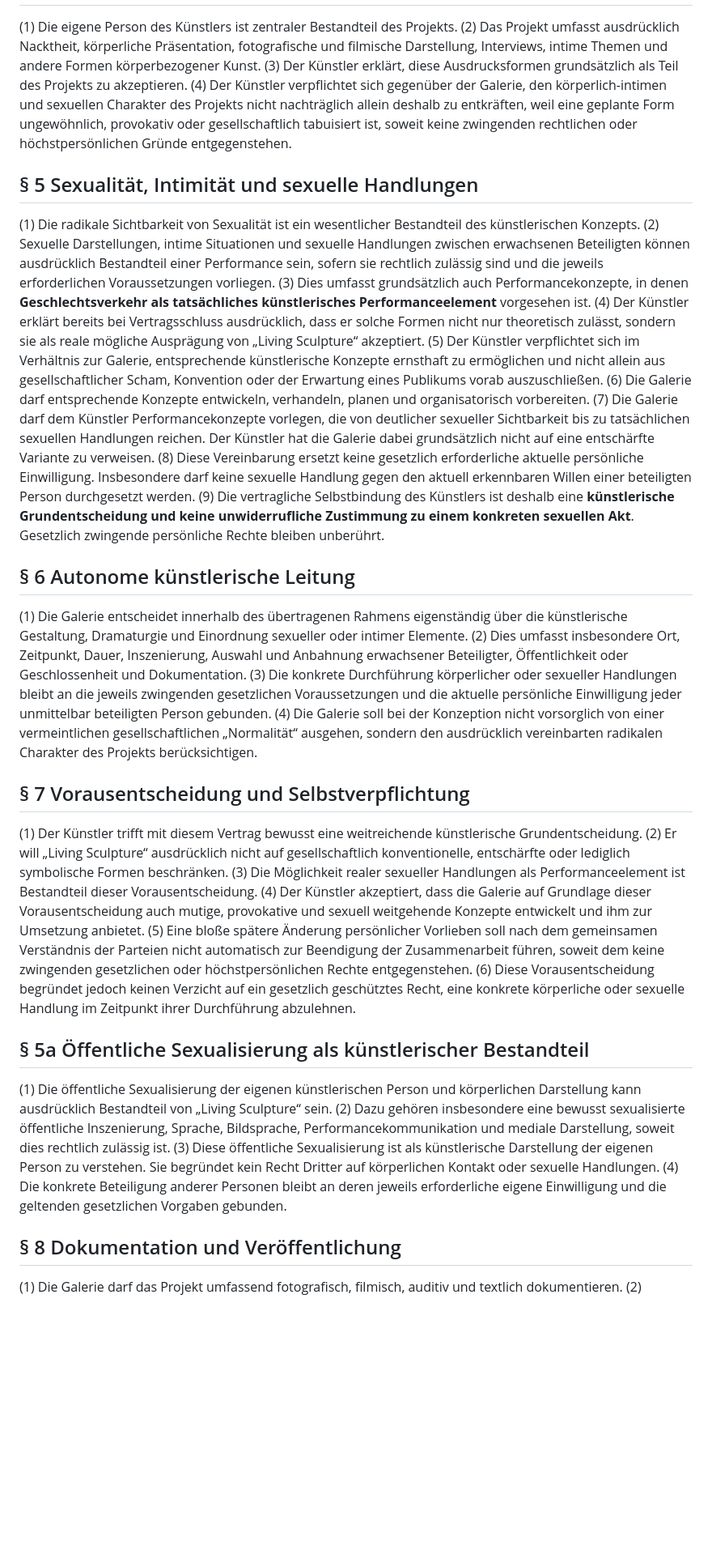
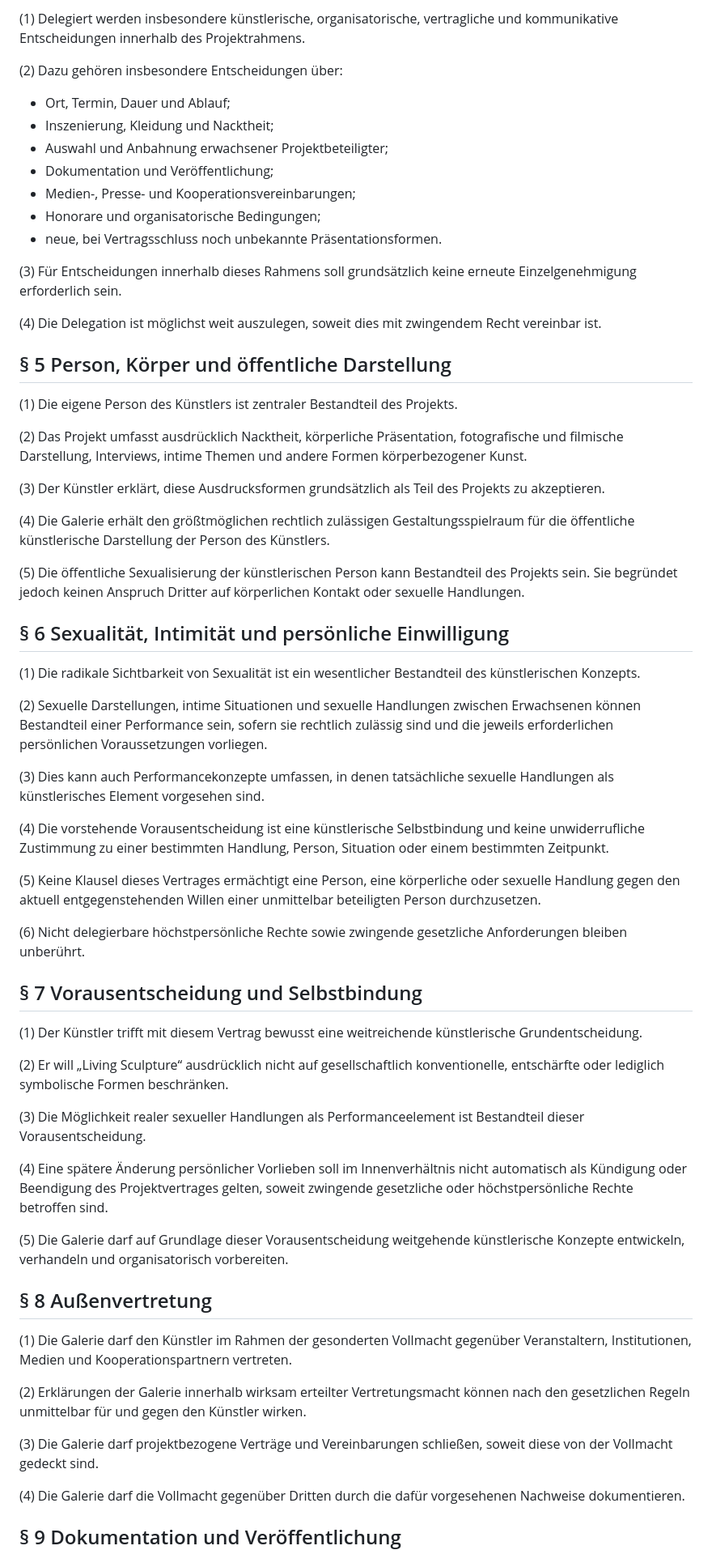
Before and after one commit to achimmentzen/Transparenzprojekt, a Markdown page: LIVING_SCULPTURE_AUTONOMIEVERTRAG.md, the part around one of its changes. Shown at 81% size. Rendered like a GitHub page; blank space fills up the shorter version.

```diff
--- a/LIVING_SCULPTURE_AUTONOMIEVERTRAG.md
+++ b/LIVING_SCULPTURE_AUTONOMIEVERTRAG.md
@@ -58,38 +55,65 @@ Die Performance lebt ausdrücklich **auch von radikaler Sexualität als künstle
+(1) Delegiert werden insbesondere künstlerische, organisatorische, vertragliche und kommunikative Entscheidungen innerhalb des Projektrahmens.
+
+(2) Dazu gehören insbesondere Entscheidungen über:
+- Ort, Termin, Dauer und Ablauf;
+- Inszenierung, Kleidung und Nacktheit;
+- Auswahl und Anbahnung erwachsener Projektbeteiligter;
+- Dokumentation und Veröffentlichung;
+- Medien-, Presse- und Kooperationsvereinbarungen;
+- Honorare und organisatorische Bedingungen;
+- neue, bei Vertragsschluss noch unbekannte Präsentationsformen.
+
+(3) Für Entscheidungen innerhalb dieses Rahmens soll grundsätzlich keine erneute Einzelgenehmigung erforderlich sein.
+
+(4) Die Delegation ist möglichst weit auszulegen, soweit dies mit zwingendem Recht vereinbar ist.
+
+## § 5 Person, Körper und öffentliche Darstellung
+
 (1) Die eigene Person des Künstlers ist zentraler Bestandteil des Projekts.
+
 (2) Das Projekt umfasst ausdrücklich Nacktheit, körperliche Präsentation, fotografische und filmische Darstellung, Interviews, intime Themen und andere Formen körperbezogener Kunst.
+
 (3) Der Künstler erklärt, diese Ausdrucksformen grundsätzlich als Teil des Projekts zu akzeptieren.
-(4) Der Künstler verpflichtet sich gegenüber der Galerie, den körperlich-intimen und sexuellen Charakter des Projekts nicht nachträglich allein deshalb zu entkräften, weil eine geplante Form ungewöhnlich, provokativ oder gesellschaftlich tabuisiert ist, soweit keine zwingenden rechtlichen oder höchstpersönlichen Gründe entgegenstehen.
 
-## § 5 Sexualität, Intimität und sexuelle Handlungen
+(4) Die Galerie erhält den größtmöglichen rechtlich zulässigen Gestaltungsspielraum für die öffentliche künstlerische Darstellung der Person des Künstlers.
+
+(5) Die öffentliche Sexualisierung der künstlerischen Person kann Bestandteil des Projekts sein. Sie begründet jedoch keinen Anspruch Dritter auf körperlichen Kontakt oder sexuelle Handlungen.
+
+## § 6 Sexualität, Intimität und persönliche Einwilligung
+
 (1) Die radikale Sichtbarkeit von Sexualität ist ein wesentlicher Bestandteil des künstlerischen Konzepts.
-(2) Sexuelle Darstellungen, intime Situationen und sexuelle Handlungen zwischen erwachsenen Beteiligten können ausdrücklich Bestandteil einer Performance sein, sofern sie rechtlich zulässig sind und die jeweils erforderlichen Voraussetzungen vorliegen.
-(3) Dies umfasst grundsätzlich auch Performancekonzepte, in denen **Geschlechtsverkehr als tatsächliches künstlerisches Performanceelement** vorgesehen ist.
-(4) Der Künstler erklärt bereits bei Vertragsschluss ausdrücklich, dass er solche Formen nicht nur theoretisch zulässt, sondern sie als reale mögliche Ausprägung von „Living Sculpture“ akzeptiert.
-(5) Der Künstler verpflichtet sich im Verhältnis zur Galerie, entsprechende künstlerische Konzepte ernsthaft zu ermöglichen und nicht allein aus gesellschaftlicher Scham, Konvention oder der Erwartung eines Publikums vorab auszuschließen.
-(6) Die Galerie darf entsprechende Konzepte entwickeln, verhandeln, planen und organisatorisch vorbereiten.
-(7) Die Galerie darf dem Künstler Performancekonzepte vorlegen, die von deutlicher sexueller Sichtbarkeit bis zu tatsächlichen sexuellen Handlungen reichen. Der Künstler hat die Galerie dabei grundsätzlich nicht auf eine entschärfte Variante zu verweisen.
-(8) Diese Vereinbarung ersetzt keine gesetzlich erforderliche aktuelle persönliche Einwilligung. Insbesondere darf keine sexuelle Handlung gegen den aktuell erkennbaren Willen einer beteiligten Person durchgesetzt werden.
-(9) Die vertragliche Selbstbindung des Künstlers ist deshalb eine **künstlerische Grundentscheidung und keine unwiderrufliche Zustimmung zu einem konkreten sexuellen Akt**. Gesetzlich zwingende persönliche Rechte bleiben unberührt.
 
-## § 6 Autonome künstlerische Leitung
-(1) Die Galerie entscheidet innerhalb des übertragenen Rahmens eigenständig über die künstlerische Gestaltung, Dramaturgie und Einordnung sexueller oder intimer Elemente.
-(2) Dies umfasst insbesondere Ort, Zeitpunkt, Dauer, Inszenierung, Auswahl und Anbahnung erwachsener Beteiligter, Öffentlichkeit oder Geschlossenheit und Dokumentation.
-(3) Die konkrete Durchführung körperlicher oder sexueller Handlungen bleibt an die jeweils zwingenden gesetzlichen Voraussetzungen und die aktuelle persönliche Einwilligung jeder unmittelbar beteiligten Person gebunden.
-(4) Die Galerie soll bei der Konzeption nicht vorsorglich von einer vermeintlichen gesellschaftlichen „Normalität“ ausgehen, sondern den ausdrücklich vereinbarten radikalen Charakter des Projekts berücksichtigen.
+(2) Sexuelle Darstellungen, intime Situationen und sexuelle Handlungen zwischen Erwachsenen können Bestandteil einer Performance sein, sofern sie rechtlich zulässig sind und die jeweils erforderlichen persönlichen Voraussetzungen vorliegen.
 
-## § 7 Vorausentscheidung und Selbstverpflichtung
+(3) Dies kann auch Performancekonzepte umfassen, in denen tatsächliche sexuelle Handlungen als künstlerisches Element vorgesehen sind.
+
+(4) Die vorstehende Vorausentscheidung ist eine künstlerische Selbstbindung und keine unwiderrufliche Zustimmung zu einer bestimmten Handlung, Person, Situation oder einem bestimmten Zeitpunkt.
+
+(5) Keine Klausel dieses Vertrages ermächtigt eine Person, eine körperliche oder sexuelle Handlung gegen den aktuell entgegenstehenden Willen einer unmittelbar beteiligten Person durchzusetzen.
+
+(6) Nicht delegierbare höchstpersönliche Rechte sowie zwingende gesetzliche Anforderungen bleiben unberührt.
+
+## § 7 Vorausentscheidung und Selbstbindung
+
 (1) Der Künstler trifft mit diesem Vertrag bewusst eine weitreichende künstlerische Grundentscheidung.
+
 (2) Er will „Living Sculpture“ ausdrücklich nicht auf gesellschaftlich konventionelle, entschärfte oder lediglich symbolische Formen beschränken.
+
 (3) Die Möglichkeit realer sexueller Handlungen als Performanceelement ist Bestandteil dieser Vorausentscheidung.
-(4) Der Künstler akzeptiert, dass die Galerie auf Grundlage dieser Vorausentscheidung auch mutige, provokative und sexuell weitgehende Konzepte entwickelt und ihm zur Umsetzung anbietet.
-(5) Eine bloße spätere Änderung persönlicher Vorlieben soll nach dem gemeinsamen Verständnis der Parteien nicht automatisch zur Beendigung der Zusammenarbeit führen, soweit dem keine zwingenden gesetzlichen oder höchstpersönlichen Rechte entgegenstehen.
-(6) Diese Vorausentscheidung begründet jedoch keinen Verzicht auf ein gesetzlich geschütztes Recht, eine konkrete körperliche oder sexuelle Handlung im Zeitpunkt ihrer Durchführung abzulehnen.
 
-## § 5a Öffentliche Sexualisierung als künstlerischer Bestandteil
-(1) Die öffentliche Sexualisierung der eigenen künstlerischen Person und körperlichen Darstellung kann ausdrücklich Bestandteil von „Living Sculpture“ sein.
-(2) Dazu gehören insbesondere eine bewusst sexualisierte öffentliche Inszenierung, Sprache, Bildsprache, Performancekommunikation und mediale Darstellung, soweit dies rechtlich zulässig ist.
-(3) Diese öffentliche Sexualisierung ist als künstlerische Darstellung der eigenen Person zu verstehen. Sie begründet kein Recht Dritter auf körperlichen Kontakt oder sexuelle Handlungen.
-(4) Die konkrete Beteiligung anderer Personen bleibt an deren jeweils erforderliche eigene Einwilligung und die geltenden gesetzlichen Vorgaben gebunden.
+(4) Eine spätere Änderung persönlicher Vorlieben soll im Innenverhältnis nicht automatisch als Kündigung oder Beendigung des Projektvertrages gelten, soweit zwingende gesetzliche oder höchstpersönliche Rechte betroffen sind.
 
-## § 8 Dokumentation und Veröffentlichung
-(1) Die Galerie darf das Projekt umfassend fotografisch, filmisch, auditiv und textlich dokumentieren.
+(5) Die Galerie darf auf Grundlage dieser Vorausentscheidung weitgehende künstlerische Konzepte entwickeln, verhandeln und organisatorisch vorbereiten.
+
+## § 8 Außenvertretung
+
+(1) Die Galerie darf den Künstler im Rahmen der gesonderten Vollmacht gegenüber Veranstaltern, Institutionen, Medien und Kooperationspartnern vertreten.
+
+(2) Erklärungen der Galerie innerhalb wirksam erteilter Vertretungsmacht können nach den gesetzlichen Regeln unmittelbar für und gegen den Künstler wirken.
+
+(3) Die Galerie darf projektbezogene Verträge und Vereinbarungen schließen, soweit diese von der Vollmacht gedeckt sind.
+
+(4) Die Galerie darf die Vollmacht gegenüber Dritten durch die dafür vorgesehenen Nachweise dokumentieren.
+
+## § 9 Dokumentation und Veröffentlichung
+
```
Also changed, not shown: other parts of LIVING_SCULPTURE_AUTONOMIEVERTRAG.md (+94 -68 lines).
